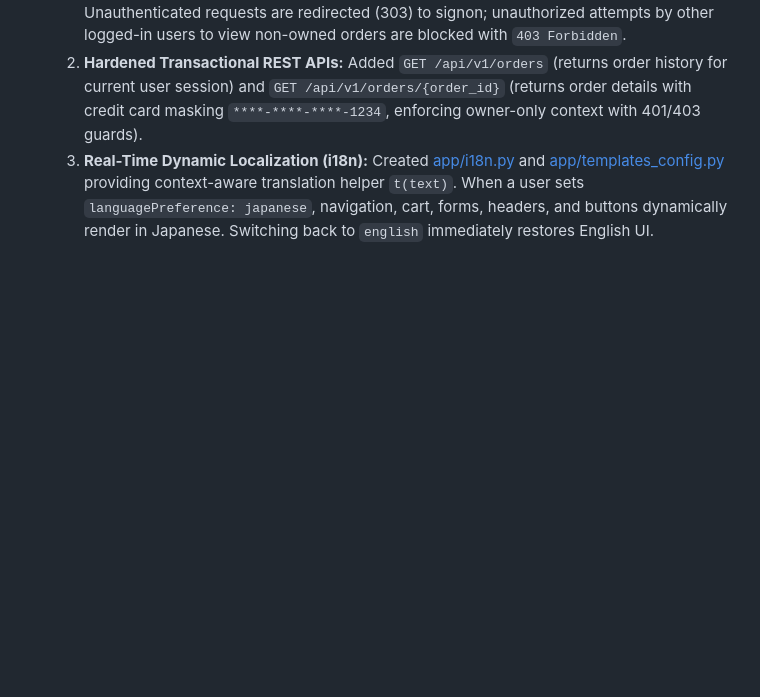
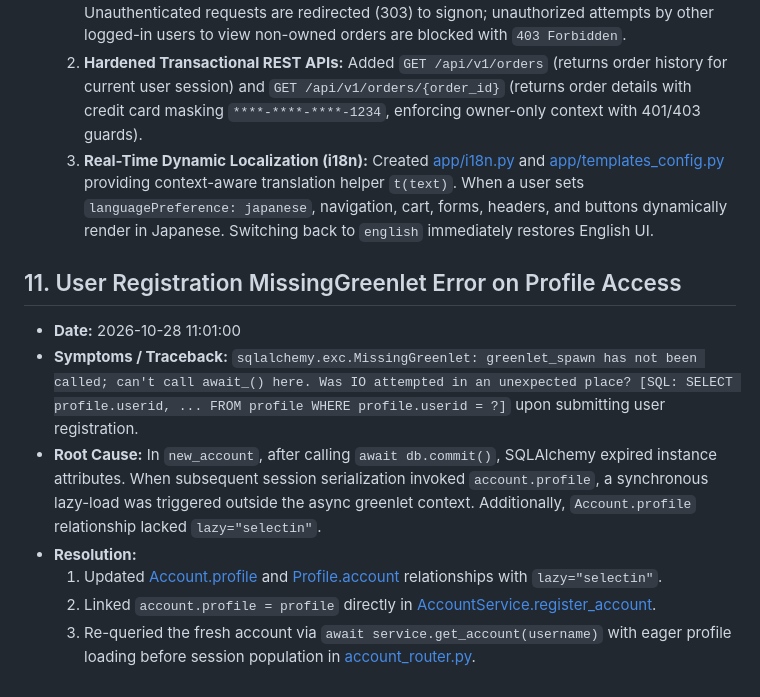
Before and after one commit to skillencetech/jpetstore, a Markdown page: docs/migration_issue_log.md, the part around the change. GitHub-like rendering; blank space fills up the shorter version.

Commit message:
docs: log user registration MissingGreenlet resolution

```diff
--- a/docs/migration_issue_log.md
+++ b/docs/migration_issue_log.md
@@ -119,3 +119,13 @@
   1. **Order Authorization Guard:** In [order_router.py](file:///c:/Angappan/SourceCode/TalentGigs/haiintel/jpetstore/app/web/order_router.py), enforced session verification. Unauthenticated requests are redirected (303) to signon; unauthorized attempts by other logged-in users to view non-owned orders are blocked with `403 Forbidden`.
   2. **Hardened Transactional REST APIs:** Added `GET /api/v1/orders` (returns order history for current user session) and `GET /api/v1/orders/{order_id}` (returns order details with credit card masking `****-****-****-1234`, enforcing owner-only context with 401/403 guards).
   3. **Real-Time Dynamic Localization (i18n):** Created [app/i18n.py](file:///c:/Angappan/SourceCode/TalentGigs/haiintel/jpetstore/app/i18n.py) and [app/templates_config.py](file:///c:/Angappan/SourceCode/TalentGigs/haiintel/jpetstore/app/templates_config.py) providing context-aware translation helper `t(text)`. When a user sets `languagePreference: japanese`, navigation, cart, forms, headers, and buttons dynamically render in Japanese. Switching back to `english` immediately restores English UI.
+
+## 11. User Registration MissingGreenlet Error on Profile Access
+
+- **Date:** 2026-10-28 11:01:00
+- **Symptoms / Traceback:** `sqlalchemy.exc.MissingGreenlet: greenlet_spawn has not been called; can't call await_() here. Was IO attempted in an unexpected place? [SQL: SELECT profile.userid, ... FROM profile WHERE profile.userid = ?]` upon submitting user registration.
+- **Root Cause:** In `new_account`, after calling `await db.commit()`, SQLAlchemy expired instance attributes. When subsequent session serialization invoked `account.profile`, a synchronous lazy-load was triggered outside the async greenlet context. Additionally, `Account.profile` relationship lacked `lazy="selectin"`.
+- **Resolution:**
+  1. Updated [Account.profile](file:///c:/Angappan/SourceCode/TalentGigs/haiintel/jpetstore/app/models/account.py) and [Profile.account](file:///c:/Angappan/SourceCode/TalentGigs/haiintel/jpetstore/app/models/account.py) relationships with `lazy="selectin"`.
+  2. Linked `account.profile = profile` directly in [AccountService.register_account](file:///c:/Angappan/SourceCode/TalentGigs/haiintel/jpetstore/app/services/account_service.py).
+  3. Re-queried the fresh account via `await service.get_account(username)` with eager profile loading before session population in [account_router.py](file:///c:/Angappan/SourceCode/TalentGigs/haiintel/jpetstore/app/web/account_router.py).
```
